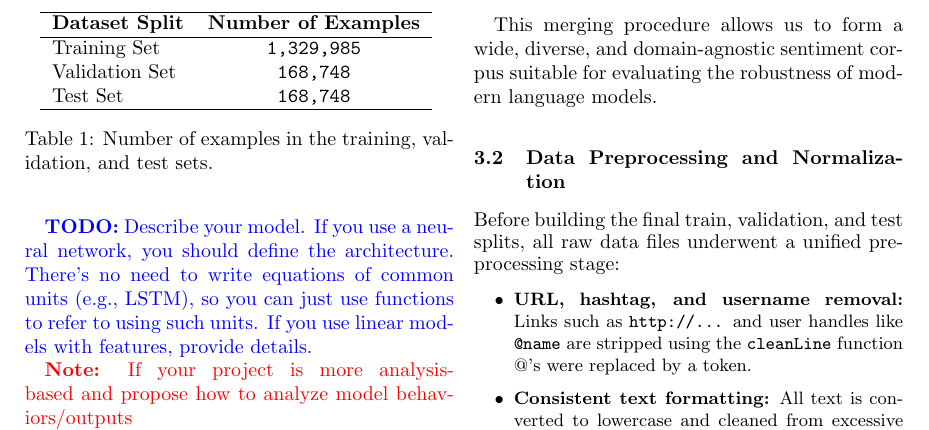
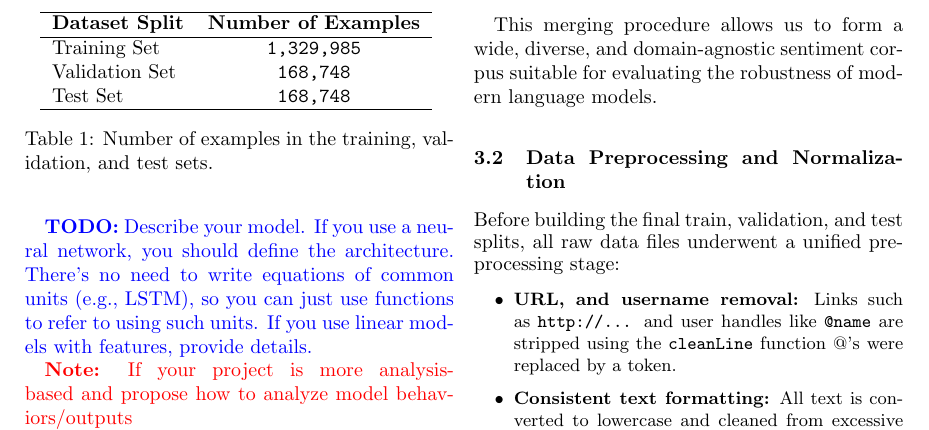
Before and after one commit to COftedahl/cs6320_group_project, a LaTeX document (report.tex): part of page 2 of 6, cut so that both start at the same text. Compiled offline with pdfLaTeX.

Commit message:
Update report.tex

```diff
--- a/report.tex
+++ b/report.tex
@@ -106,7 +106,7 @@ This merging procedure allows us to form a wide, diverse, and domain-agnostic se
 Before building the final train, validation, and test splits, all raw data files underwent a unified preprocessing stage:
 {\small
 \begin{itemize}
-    \item \textbf{URL, hashtag, and username removal:}
+    \item \textbf{URL, and username removal:}
     Links such as \texttt{http://...} and user handles like \texttt{@name} are stripped using the \texttt{cleanLine} function @'s were replaced by a token.
 
     \item \textbf{Consistent text formatting:}
```
